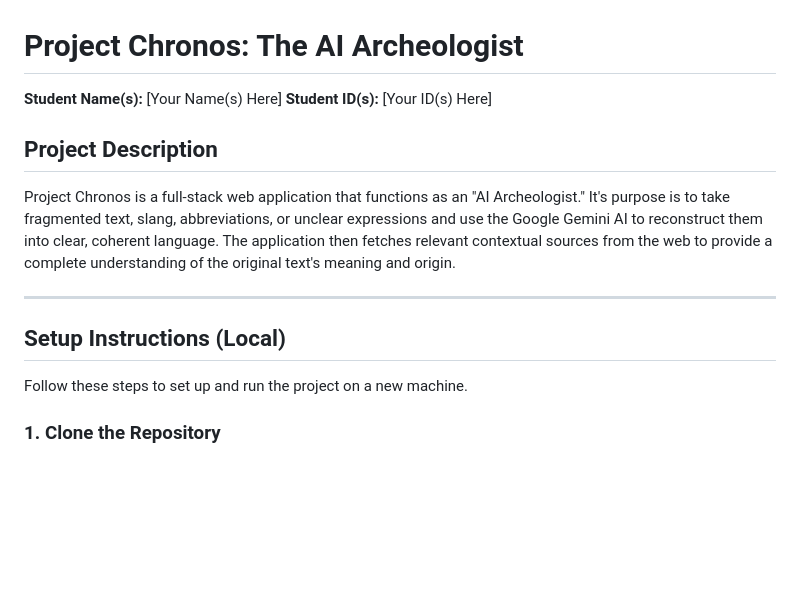
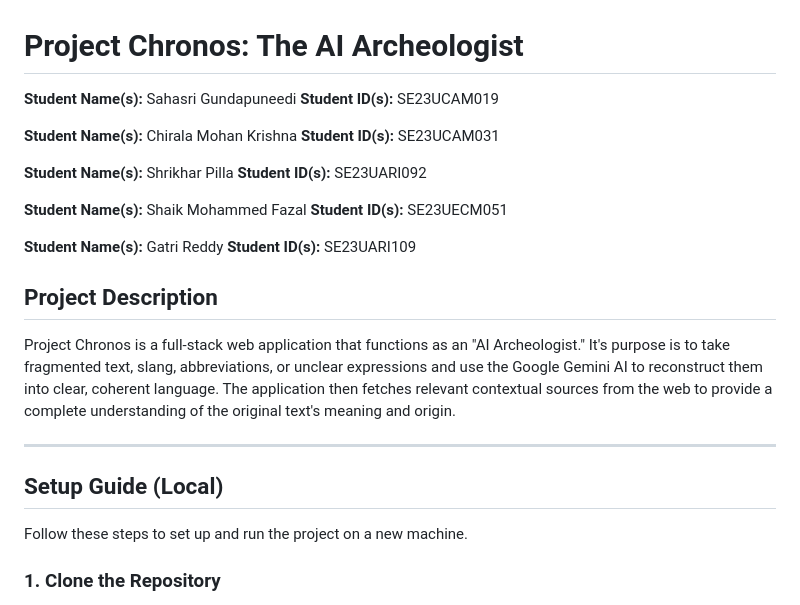
Before and after one commit to saha433/chronos, a Markdown page: README.md, the part around the change printed below. Rendered like a GitHub page; blank space fills up the shorter version.

```diff
--- a/README.md
+++ b/README.md
@@ -1,7 +1,24 @@
 # Project Chronos: The AI Archeologist
 
-**Student Name(s):** [Your Name(s) Here]
-**Student ID(s):** [Your ID(s) Here]
+**Student Name(s):** Sahasri Gundapuneedi
+**Student ID(s):** SE23UCAM019
+
+
+**Student Name(s):** Chirala Mohan Krishna
+**Student ID(s):** SE23UCAM031
+
+
+**Student Name(s):** Shrikhar Pilla
+**Student ID(s):** SE23UARI092
+
+
+**Student Name(s):** Shaik Mohammed Fazal
+**Student ID(s):** SE23UECM051
+
+
+**Student Name(s):** Gatri Reddy
+**Student ID(s):** SE23UARI109
+
 
 ## Project Description
 
@@ -9,7 +26,7 @@ Project Chronos is a full-stack web application that functions as an "AI Archeol
 
 ---
 
-## Setup Instructions (Local)
+## Setup Guide (Local)
 
 Follow these steps to set up and run the project on a new machine.
 
```
Also changed, not shown: other parts of README.md (+55 -61 lines).
